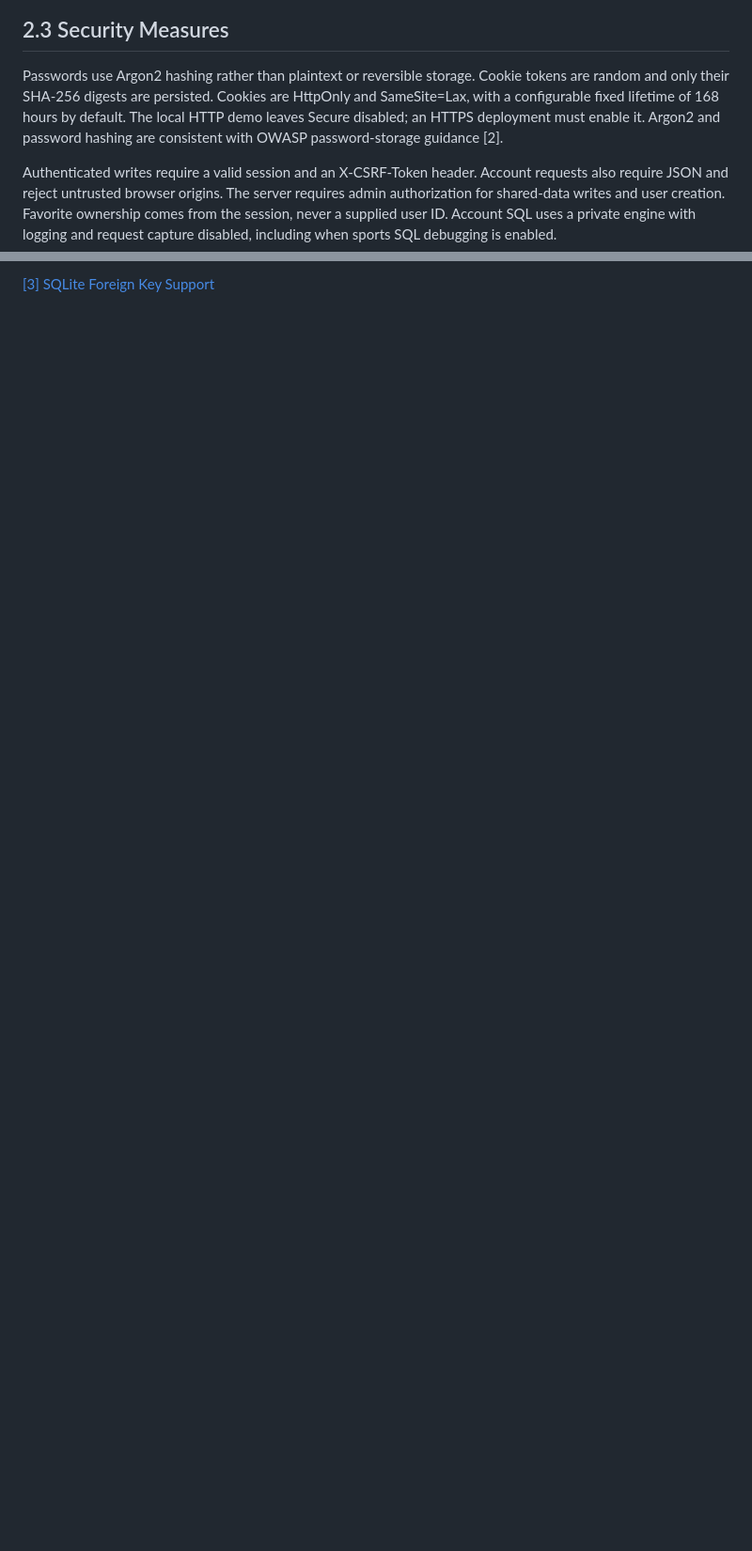
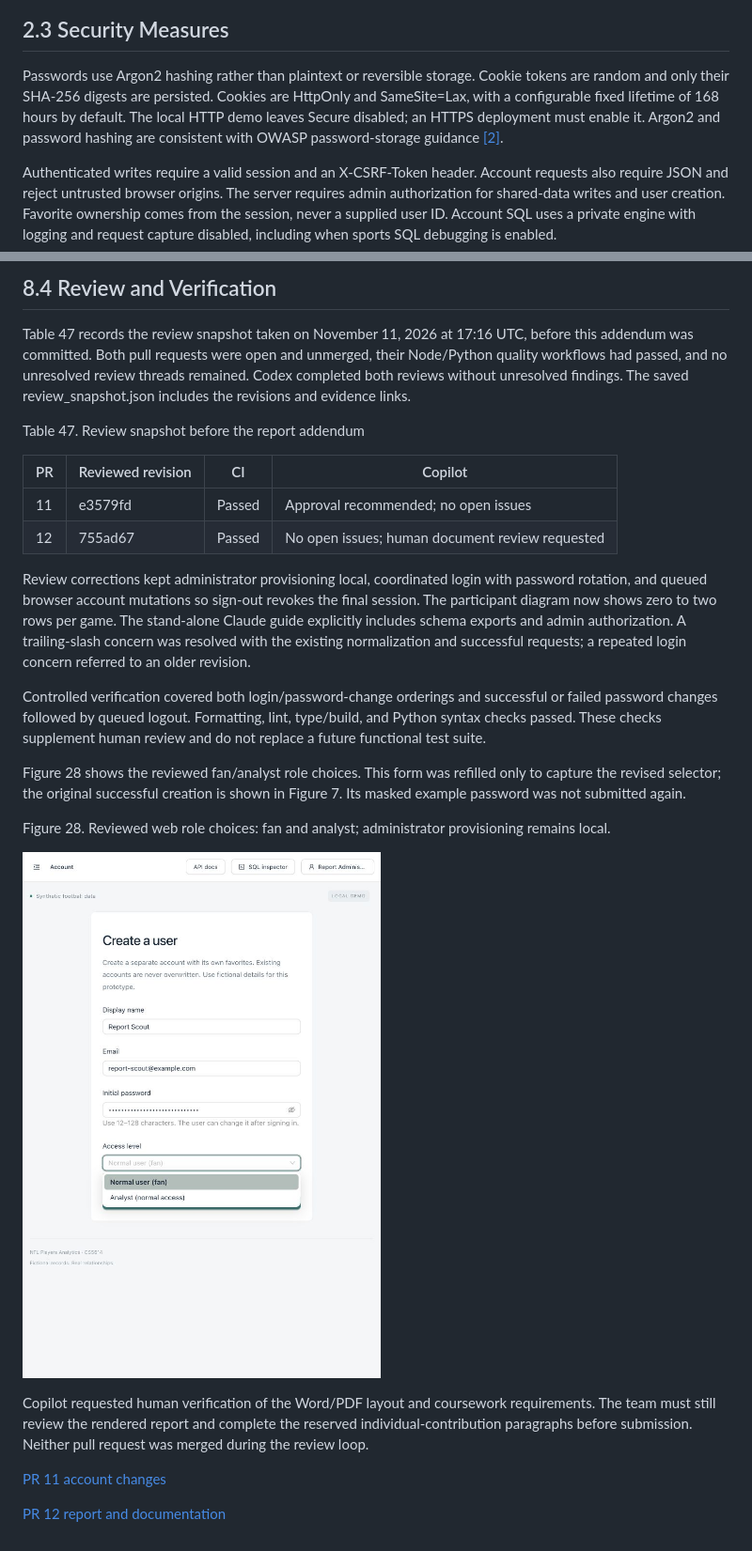
Before and after one commit to g497813927/NFLPlayersAnalytics, a Markdown page: docs/final-report/report.md, 2 parts joined by grey strips. Shown at 94% size. GitHub-like rendering; pictures changed too: docs/screenshots/final-report/admin-roles-reviewed.jpg (added); blank space fills up the shorter version.

```diff
--- a/docs/final-report/report.md
+++ b/docs/final-report/report.md
@@ -114,7 +114,7 @@ Figure 7. Successful in-app user creation with the admin session preserved.
 
 ## 2.3 Security Measures
 
-Passwords use Argon2 hashing rather than plaintext or reversible storage. Cookie tokens are random and only their SHA-256 digests are persisted. Cookies are HttpOnly and SameSite=Lax, with a configurable fixed lifetime of 168 hours by default. The local HTTP demo leaves Secure disabled; an HTTPS deployment must enable it. Argon2 and password hashing are consistent with OWASP password-storage guidance [2].
+Passwords use Argon2 hashing rather than plaintext or reversible storage. Cookie tokens are random and only their SHA-256 digests are persisted. Cookies are HttpOnly and SameSite=Lax, with a configurable fixed lifetime of 168 hours by default. The local HTTP demo leaves Secure disabled; an HTTPS deployment must enable it. Argon2 and password hashing are consistent with OWASP password-storage guidance [[2]](https://cheatsheetseries.owasp.org/cheatsheets/Password_Storage_Cheat_Sheet.html).
 
 Authenticated writes require a valid session and an X-CSRF-Token header. Account requests also require JSON and reject untrusted browser origins. The server requires admin authorization for shared-data writes and user creation. Favorite ownership comes from the session, never a supplied user ID. Account SQL uses a private engine with logging and request capture disabled, including when sports SQL debugging is enabled.
 
@@ -1121,2 +1121,27 @@ The implementation files and captured evidence are the primary sources for proje
 
-[[3] SQLite Foreign Key Support](https://www.sqlite.org/foreignkeys.html)
+## 8.4 Review and Verification
+
+Table 47 records the review snapshot taken on November 11, 2026 at 17:16 UTC, before this addendum was committed. Both pull requests were open and unmerged, their Node/Python quality workflows had passed, and no unresolved review threads remained. Codex completed both reviews without unresolved findings. The saved review_snapshot.json includes the revisions and evidence links.
+
+Table 47. Review snapshot before the report addendum
+
+| PR  | Reviewed revision | CI     | Copilot                                         |
+| --- | ----------------- | ------ | ----------------------------------------------- |
+| 11  | e3579fd           | Passed | Approval recommended; no open issues            |
+| 12  | 755ad67           | Passed | No open issues; human document review requested |
+
+Review corrections kept administrator provisioning local, coordinated login with password rotation, and queued browser account mutations so sign-out revokes the final session. The participant diagram now shows zero to two rows per game. The stand-alone Claude guide explicitly includes schema exports and admin authorization. A trailing-slash concern was resolved with the existing normalization and successful requests; a repeated login concern referred to an older revision.
+
+Controlled verification covered both login/password-change orderings and successful or failed password changes followed by queued logout. Formatting, lint, type/build, and Python syntax checks passed. These checks supplement human review and do not replace a future functional test suite.
+
+Figure 28 shows the reviewed fan/analyst role choices. This form was refilled only to capture the revised selector; the original successful creation is shown in Figure 7. Its masked example password was not submitted again.
+
+Figure 28. Reviewed web role choices: fan and analyst; administrator provisioning remains local.
+
+![Figure 28. Reviewed web role choices: fan and analyst; administrator provisioning remains local.](../screenshots/final-report/admin-roles-reviewed.jpg)
+
+Copilot requested human verification of the Word/PDF layout and coursework requirements. The team must still review the rendered report and complete the reserved individual-contribution paragraphs before submission. Neither pull request was merged during the review loop.
+
+[PR 11 account changes](https://github.com/g497813927/NFLPlayersAnalytics/pull/11)
+
+[PR 12 report and documentation](https://github.com/g497813927/NFLPlayersAnalytics/pull/12)
```
Also changed, not shown: other parts of docs/final-report/report.md (+28 -28 lines), docs/final-report/EVIDENCE.md (+37 -5 lines), docs/final-report/README.md (+5 -0 lines), docs/final-report/diagrams/initial-phase2.jpg (added), 3 other files.
